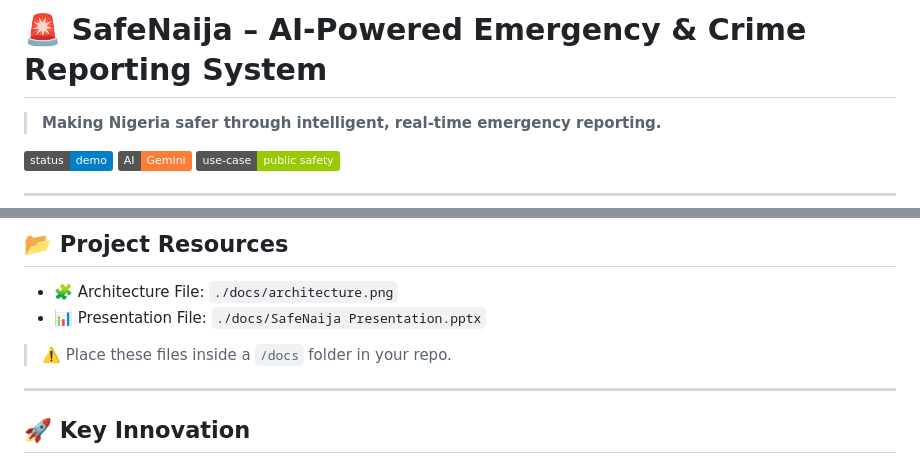
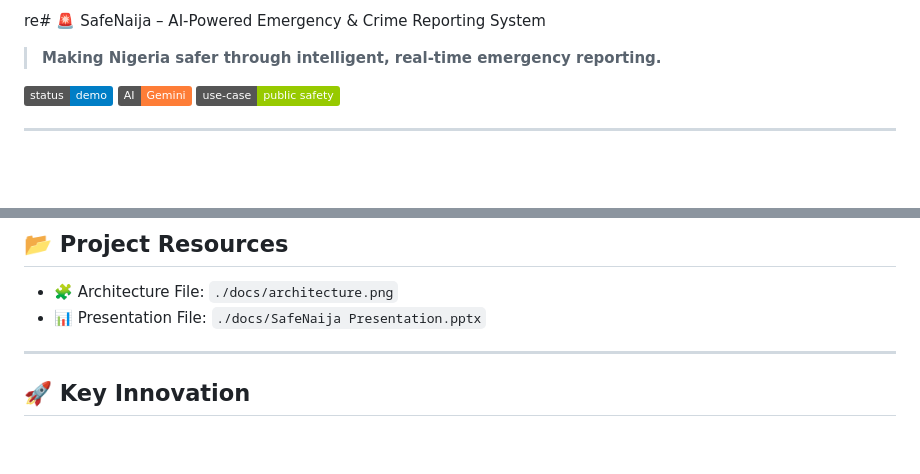
Before and after one commit to Binoculars7/safenaija_app, a Markdown page: README.md, 2 parts joined by grey strips. GitHub-like rendering; badges without logos; blank space fills up the shorter version.

```diff
--- a/README.md
+++ b/README.md
@@ -1,4 +1,4 @@
-# 🚨 SafeNaija – AI-Powered Emergency & Crime Reporting System
+re# 🚨 SafeNaija – AI-Powered Emergency & Crime Reporting System
 
 > **Making Nigeria safer through intelligent, real-time emergency reporting.**
 
@@ -39,7 +39,7 @@ SafeNaija eliminates confusion by using **AI to understand incidents and instant
 - 🧩 Architecture File: `./docs/architecture.png`
 - 📊 Presentation File: `./docs/SafeNaija Presentation.pptx`
 
-> ⚠️ Place these files inside a `/docs` folder in your repo.
+
 
 ---
 
```
